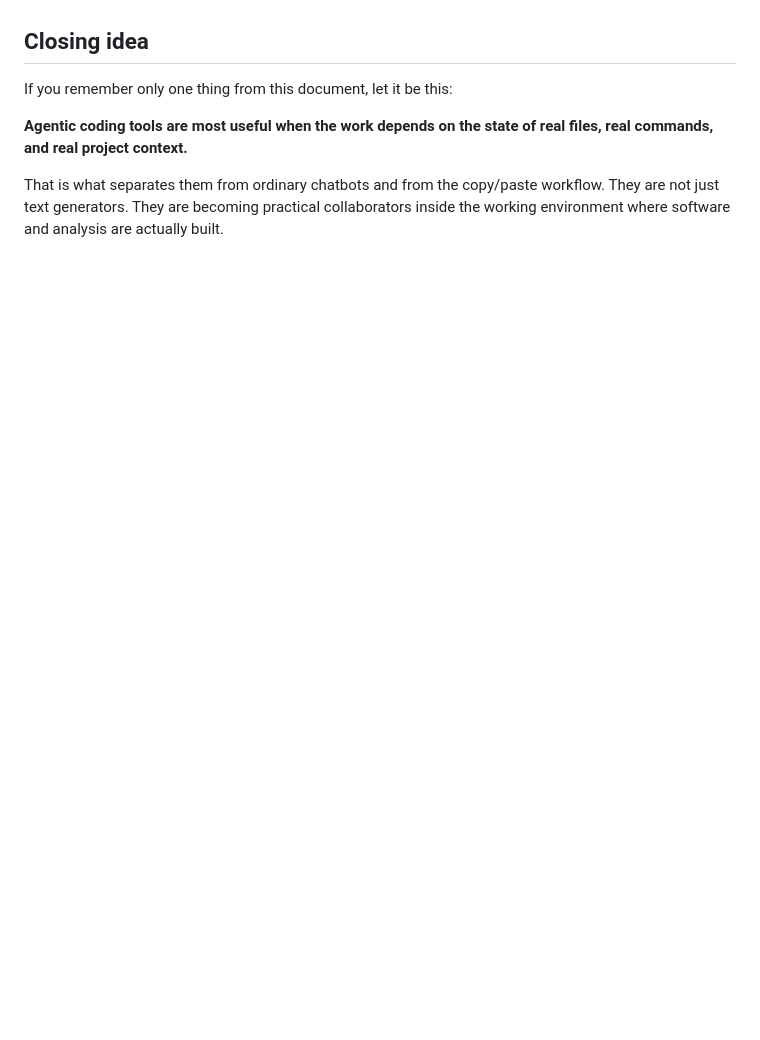
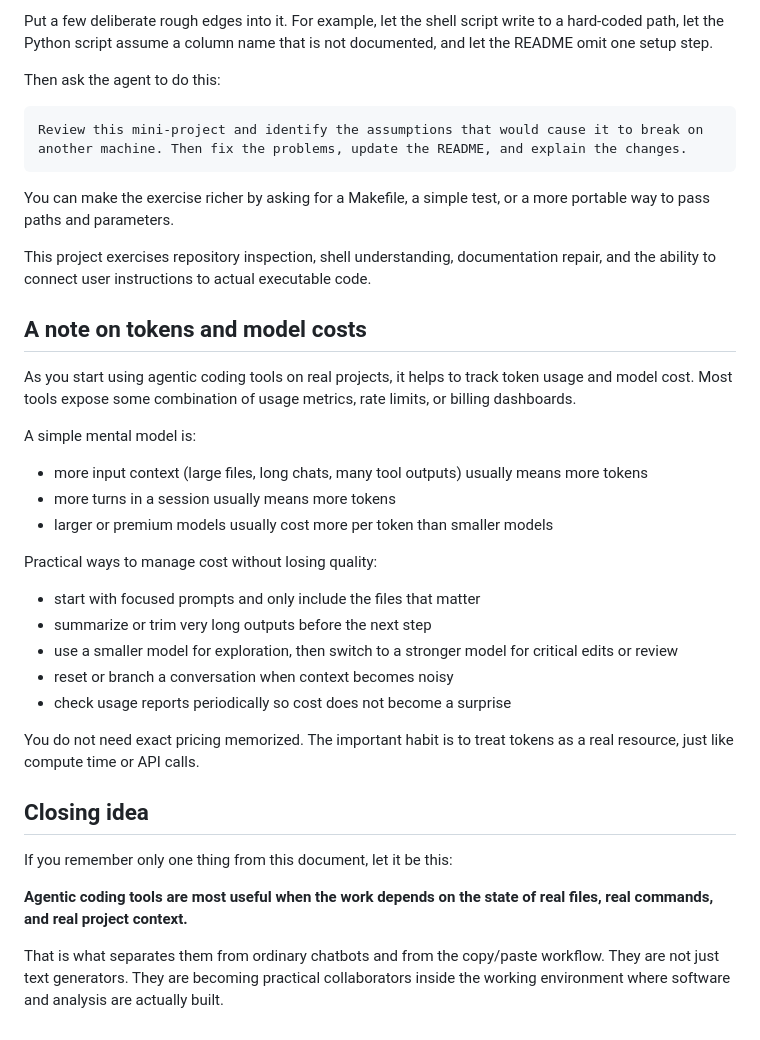
Before and after one commit to seandavi/agentic-coding-intro, a Markdown page: README.md, the part around one of its changes. Rendered like a GitHub page; blank space fills up the shorter version.

Commit message:
add examples and token costs

````diff
--- a/README.md
+++ b/README.md
@@ -434,3 +494,35 @@ If you want a compact reading list, start with these:
+Put a few deliberate rough edges into it. For example, let the shell script write to a hard-coded path, let the Python script assume a column name that is not documented, and let the README omit one setup step.
+
+Then ask the agent to do this:
+
+```text
+Review this mini-project and identify the assumptions that would cause it to break on another machine. Then fix the problems, update the README, and explain the changes.
+```
+
+You can make the exercise richer by asking for a Makefile, a simple test, or a more portable way to pass paths and parameters.
+
+This project exercises repository inspection, shell understanding, documentation repair, and the ability to connect user instructions to actual executable code.
+
+## A note on tokens and model costs
+
+As you start using agentic coding tools on real projects, it helps to track token usage and model cost. Most tools expose some combination of usage metrics, rate limits, or billing dashboards.
+
+A simple mental model is:
+
+- more input context (large files, long chats, many tool outputs) usually means more tokens
+- more turns in a session usually means more tokens
+- larger or premium models usually cost more per token than smaller models
+
+Practical ways to manage cost without losing quality:
+
+- start with focused prompts and only include the files that matter
+- summarize or trim very long outputs before the next step
+- use a smaller model for exploration, then switch to a stronger model for critical edits or review
+- reset or branch a conversation when context becomes noisy
+- check usage reports periodically so cost does not become a surprise
+
+You do not need exact pricing memorized. The important habit is to treat tokens as a real resource, just like compute time or API calls.
+
 ## Closing idea
 
 If you remember only one thing from this document, let it be this:
````
Also changed, not shown: other parts of README.md (+60 -0 lines).
